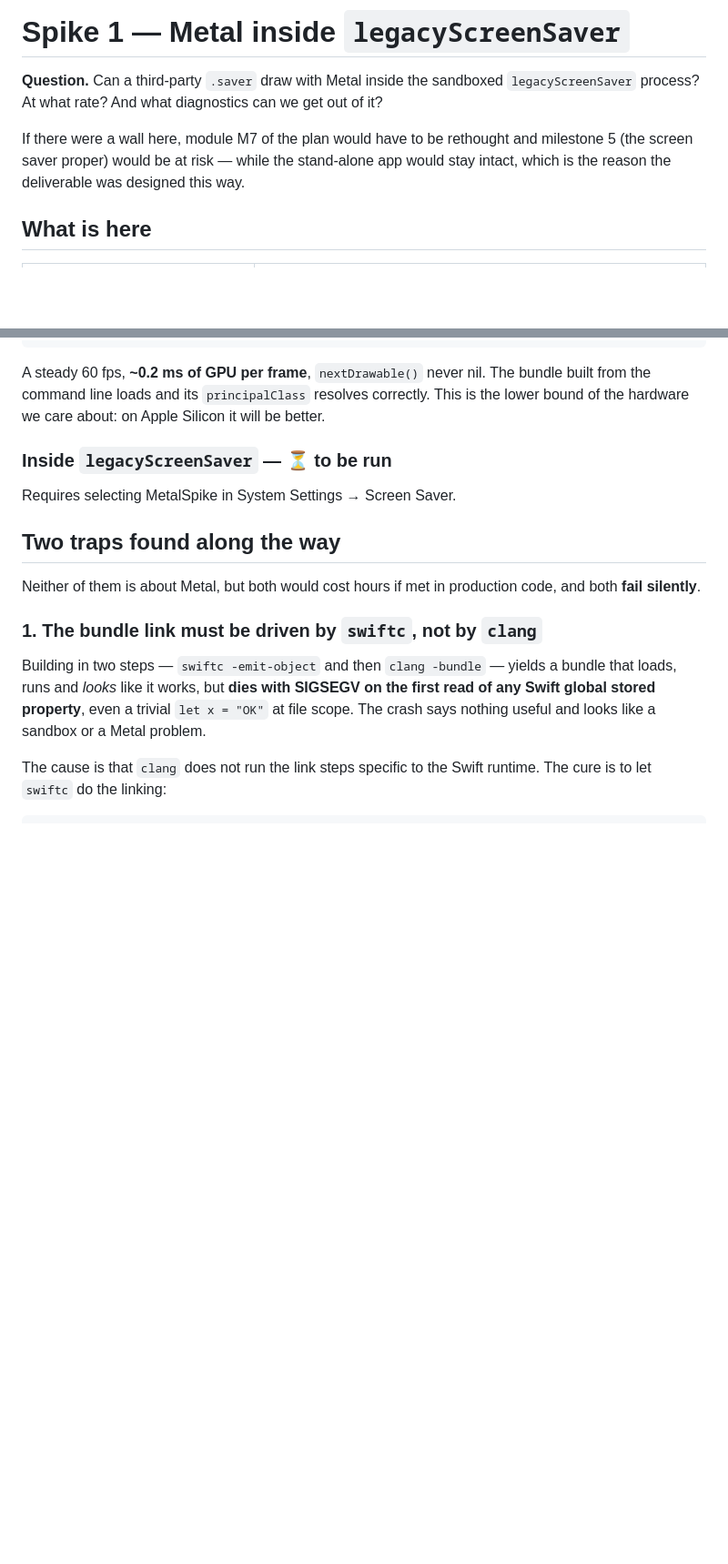
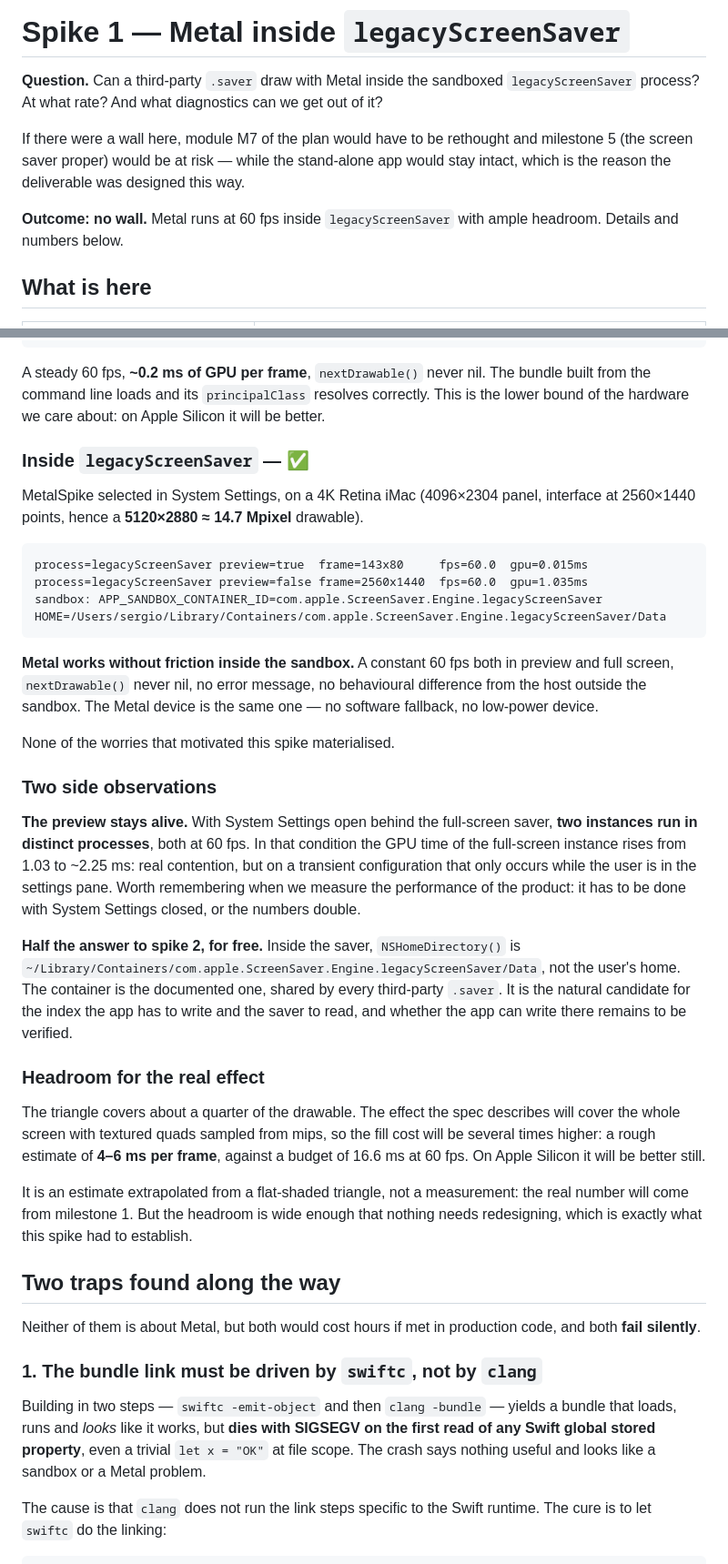
Before and after one commit to vastunghia/mosaic-screensaver-revived, a Markdown page: spikes/01-metal-in-legacyscreensaver/README.md, 2 parts joined by grey strips. Shown at 91% size. Drawn GitHub-style; blank space fills up the shorter version.

Commit message:
Spike 1 settled: Metal runs at 60 fps inside legacyScreenSaver
Test run by selecting the saver in System Settings. A steady sixty fps both in
preview and full screen on a 14.7 Mpixel drawable, 1.03 ms of GPU per frame,
nextDrawable never nil, the same Metal device as outside the sandbox: none of
the worries that motivated the spike materialised, and M7 does not need
rethinking.

The spike also answers half of spike 2: inside the saver NSHomeDirectory() is
the legacyScreenSaver container, the natural candidate for the shared index.

The plan now carries the technical constraints that came out of it, which bear
on M7, M10 and the diagnostics module.

Co-Authored-By: Claude Opus 5 <noreply@anthropic.com>

````diff
--- a/spikes/01-metal-in-legacyscreensaver/README.md
+++ b/spikes/01-metal-in-legacyscreensaver/README.md
@@ -6,6 +6,9 @@
 If there were a wall here, module M7 of the plan would have to be rethought and milestone 5
 (the screen saver proper) would be at risk — while the stand-alone app would stay intact,
 which is the reason the deliverable was designed this way.
+
+**Outcome: no wall.** Metal runs at 60 fps inside `legacyScreenSaver` with ample headroom.
+Details and numbers below.
 
 ## What is here
 
@@ -49,9 +52,50 @@ A steady 60 fps, **~0.2 ms of GPU per frame**, `nextDrawable()` never nil. The b
 from the command line loads and its `principalClass` resolves correctly. This is the lower
 bound of the hardware we care about: on Apple Silicon it will be better.
 
-### Inside `legacyScreenSaver` — ⏳ to be run
+### Inside `legacyScreenSaver` — ✅
 
-Requires selecting MetalSpike in System Settings → Screen Saver.
+MetalSpike selected in System Settings, on a 4K Retina iMac (4096×2304 panel, interface at
+2560×1440 points, hence a **5120×2880 ≈ 14.7 Mpixel** drawable).
+
+```
+process=legacyScreenSaver preview=true  frame=143x80     fps=60.0  gpu=0.015ms
+process=legacyScreenSaver preview=false frame=2560x1440  fps=60.0  gpu=1.035ms
+sandbox: APP_SANDBOX_CONTAINER_ID=com.apple.ScreenSaver.Engine.legacyScreenSaver
+HOME=/Users/sergio/Library/Containers/com.apple.ScreenSaver.Engine.legacyScreenSaver/Data
+```
+
+**Metal works without friction inside the sandbox.** A constant 60 fps both in preview and
+full screen, `nextDrawable()` never nil, no error message, no behavioural difference from
+the host outside the sandbox. The Metal device is the same one — no software fallback, no
+low-power device.
+
+None of the worries that motivated this spike materialised.
+
+### Two side observations
+
+**The preview stays alive.** With System Settings open behind the full-screen saver, **two
+instances run in distinct processes**, both at 60 fps. In that condition the GPU time of the
+full-screen instance rises from 1.03 to ~2.25 ms: real contention, but on a transient
+configuration that only occurs while the user is in the settings pane. Worth remembering
+when we measure the performance of the product: it has to be done with System Settings
+closed, or the numbers double.
+
+**Half the answer to spike 2, for free.** Inside the saver, `NSHomeDirectory()` is
+`~/Library/Containers/com.apple.ScreenSaver.Engine.legacyScreenSaver/Data`, not the user's
+home. The container is the documented one, shared by every third-party `.saver`. It is the
+natural candidate for the index the app has to write and the saver to read, and whether the
+app can write there remains to be verified.
+
+### Headroom for the real effect
+
+The triangle covers about a quarter of the drawable. The effect the spec describes will
+cover the whole screen with textured quads sampled from mips, so the fill cost will be
+several times higher: a rough estimate of **4–6 ms per frame**, against a budget of 16.6 ms
+at 60 fps. On Apple Silicon it will be better still.
+
+It is an estimate extrapolated from a flat-shaded triangle, not a measurement: the real
+number will come from milestone 1. But the headroom is wide enough that nothing needs
+redesigning, which is exactly what this spike had to establish.
 
 ## Two traps found along the way
 
````
